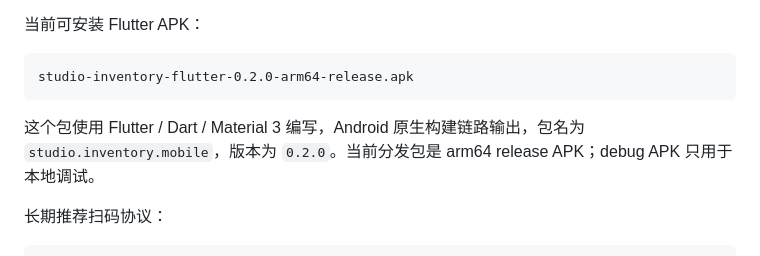
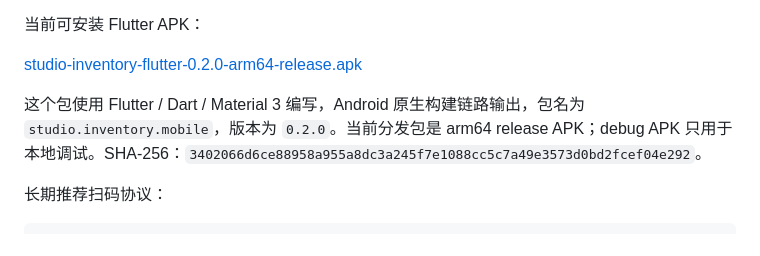
Before and after one commit to llleeeqi/maker-studio-inventory, a Markdown page: README.md, the part around the change. GitHub-like rendering.

Commit message:
Link Android APK in README

````diff
--- a/README.md
+++ b/README.md
@@ -59,11 +59,9 @@ https://llleeeqi.github.io/maker-studio-inventory/tools/
 
 当前可安装 Flutter APK：
 
-```text
-studio-inventory-flutter-0.2.0-arm64-release.apk
-```
+[studio-inventory-flutter-0.2.0-arm64-release.apk](./studio-inventory-flutter-0.2.0-arm64-release.apk)
 
-这个包使用 Flutter / Dart / Material 3 编写，Android 原生构建链路输出，包名为 `studio.inventory.mobile`，版本为 `0.2.0`。当前分发包是 arm64 release APK；debug APK 只用于本地调试。
+这个包使用 Flutter / Dart / Material 3 编写，Android 原生构建链路输出，包名为 `studio.inventory.mobile`，版本为 `0.2.0`。当前分发包是 arm64 release APK；debug APK 只用于本地调试。SHA-256：`3402066d6ce88958a955a8dc3a245f7e1088cc5c7a49e3573d0bd2fcef04e292`。
 
 长期推荐扫码协议：
 
````
Also changed, not shown: README.en.md (+2 -4 lines).
